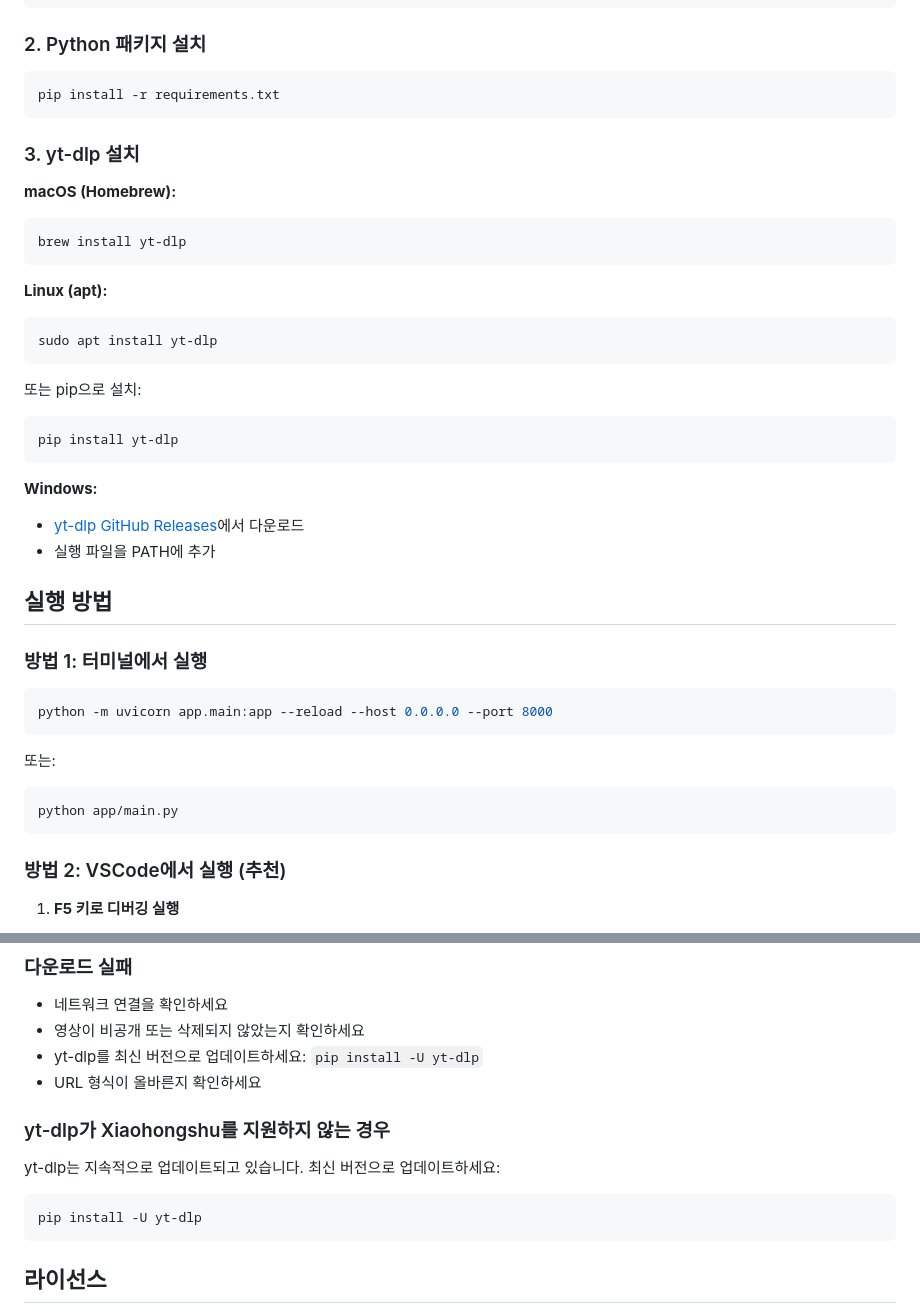
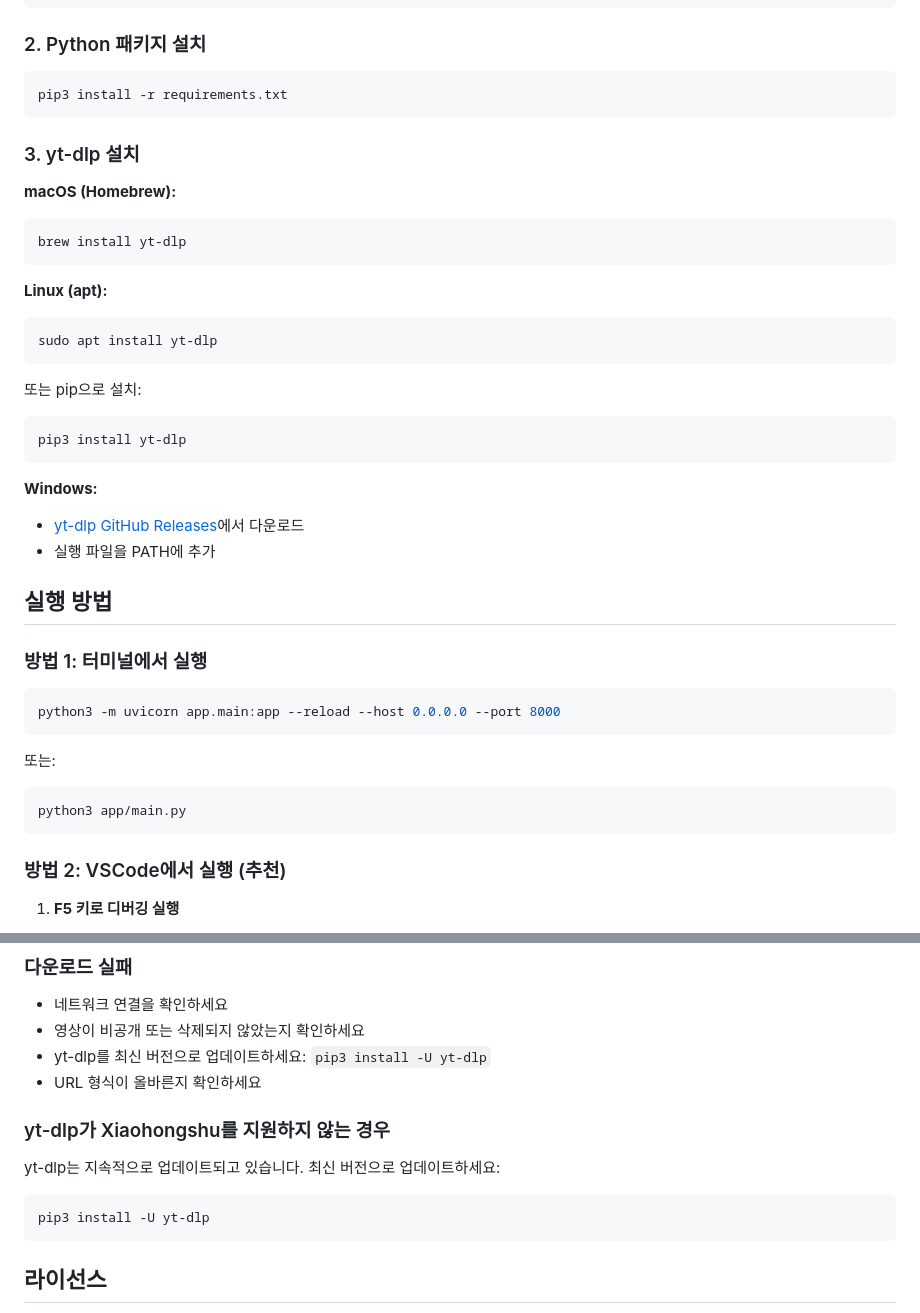
Before and after one commit to chachatest11/ultracreator, a Markdown page: README.md, 2 parts joined by grey strips. GitHub-like rendering.

Commit message:
Fix Python command references for Mac compatibility
Update all python/pip commands to python3/pip3 in README.md to match
SETUP.md instructions for Mac users. This ensures consistency across
documentation and prevents ImportError issues when running the app.

````diff
--- a/README.md
+++ b/README.md
@@ -33,7 +33,7 @@ cd ultracreator
 ### 2. Python 패키지 설치
 
 ```bash
-pip install -r requirements.txt
+pip3 install -r requirements.txt
 ```
 
 ### 3. yt-dlp 설치
@@ -50,7 +50,7 @@ sudo apt install yt-dlp
 
 또는 pip으로 설치:
 ```bash
-pip install yt-dlp
+pip3 install yt-dlp
 ```
 
 **Windows:**
@@ -62,13 +62,13 @@ pip install yt-dlp
 ### 방법 1: 터미널에서 실행
 
 ```bash
-python -m uvicorn app.main:app --reload --host 0.0.0.0 --port 8000
+python3 -m uvicorn app.main:app --reload --host 0.0.0.0 --port 8000
 ```
 
 또는:
 
 ```bash
-python app/main.py
+python3 app/main.py
 ```
 
 ### 방법 2: VSCode에서 실행 (추천)
@@ -167,7 +167,7 @@ brew install yt-dlp  # macOS
 
 - 네트워크 연결을 확인하세요
 - 영상이 비공개 또는 삭제되지 않았는지 확인하세요
-- yt-dlp를 최신 버전으로 업데이트하세요: `pip install -U yt-dlp`
+- yt-dlp를 최신 버전으로 업데이트하세요: `pip3 install -U yt-dlp`
 - URL 형식이 올바른지 확인하세요
 
 ### yt-dlp가 Xiaohongshu를 지원하지 않는 경우
@@ -175,7 +175,7 @@ brew install yt-dlp  # macOS
 yt-dlp는 지속적으로 업데이트되고 있습니다. 최신 버전으로 업데이트하세요:
 
 ```bash
-pip install -U yt-dlp
+pip3 install -U yt-dlp
 ```
 
 ## 라이선스
````
